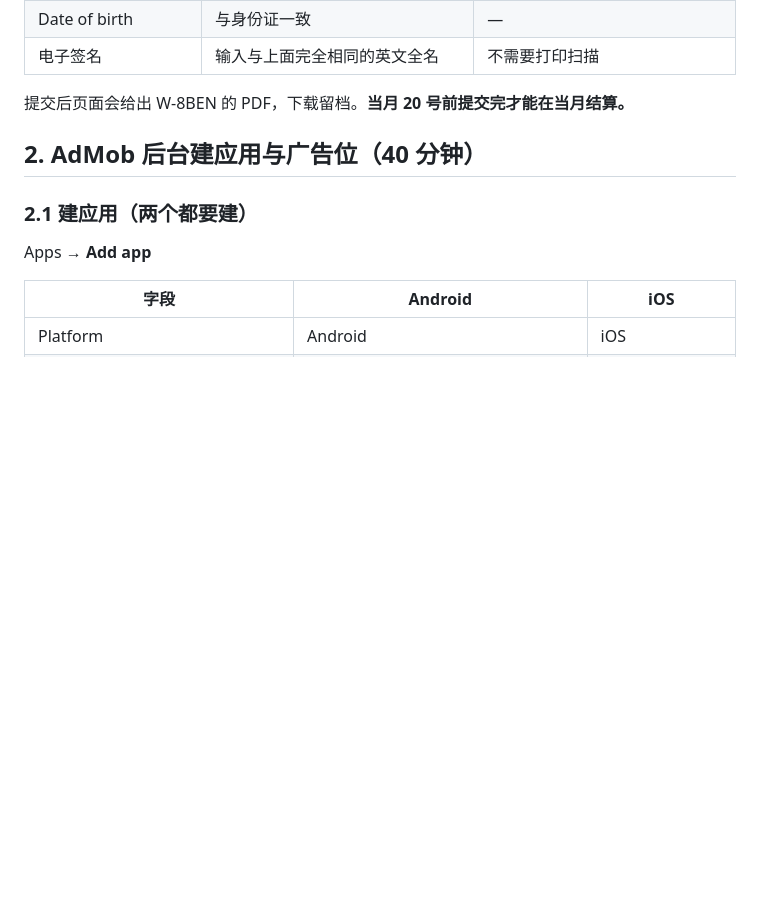
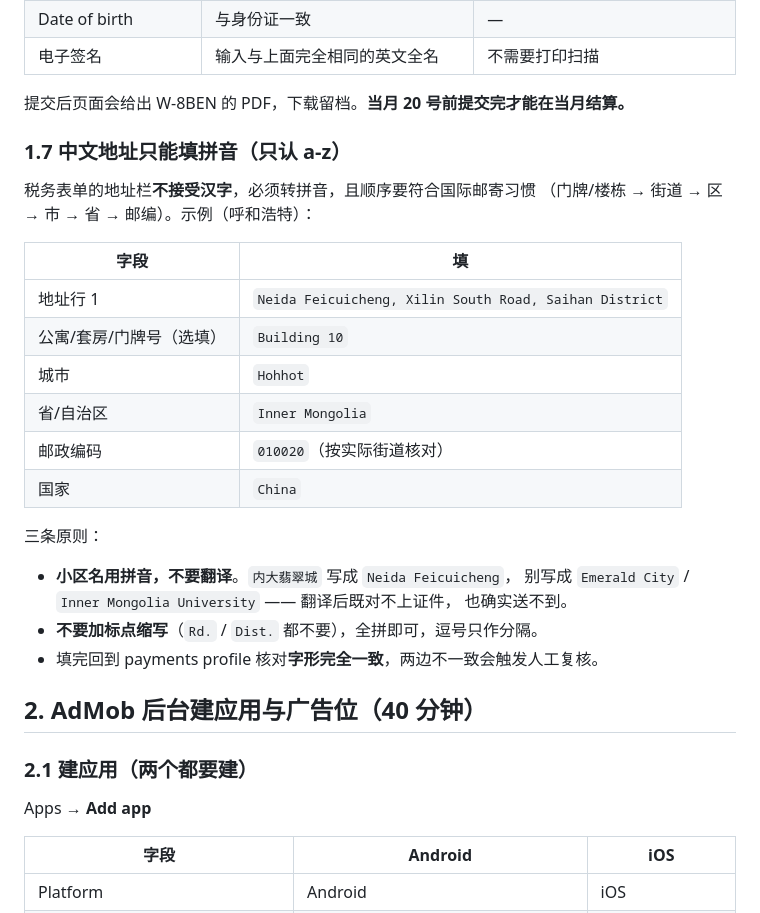
Before and after one commit to lbn11/CarLong, a Markdown page: docs/admob_setup_guide.md, the part around the change. GitHub-like rendering; blank space fills up the shorter version.

Commit message:
docs(ads): 中文地址转拼音填法（只认 a-z，小区名不翻译）

```diff
--- a/docs/admob_setup_guide.md
+++ b/docs/admob_setup_guide.md
@@ -101,6 +101,29 @@ admob.google.com
 | 电子签名 | 输入与上面完全相同的英文全名 | 不需要打印扫描 |
 
 提交后页面会给出 W-8BEN 的 PDF，下载留档。**当月 20 号前提交完才能在当月结算。**
+
+### 1.7 中文地址只能填拼音（只认 a-z）
+
+税务表单的地址栏**不接受汉字**，必须转拼音，且顺序要符合国际邮寄习惯
+（门牌/楼栋 → 街道 → 区 → 市 → 省 → 邮编）。示例（呼和浩特）：
+
+| 字段 | 填 |
+|---|---|
+| 地址行 1 | `Neida Feicuicheng, Xilin South Road, Saihan District` |
+| 公寓/套房/门牌号（选填） | `Building 10` |
+| 城市 | `Hohhot` |
+| 省/自治区 | `Inner Mongolia` |
+| 邮政编码 | `010020`（按实际街道核对） |
+| 国家 | `China` |
+
+三条原则：
+
+- **小区名用拼音，不要翻译**。`内大翡翠城` 写成 `Neida Feicuicheng`，
+  别写成 `Emerald City` / `Inner Mongolia University` —— 翻译后既对不上证件，
+  也确实送不到。
+- **不要加标点缩写**（`Rd.` / `Dist.` 都不要），全拼即可，逗号只作分隔。
+- 填完回到 payments profile 核对**字形完全一致**，两边不一致会触发人工复核。
+
 
 
 ## 2. AdMob 后台建应用与广告位（40 分钟）
```
